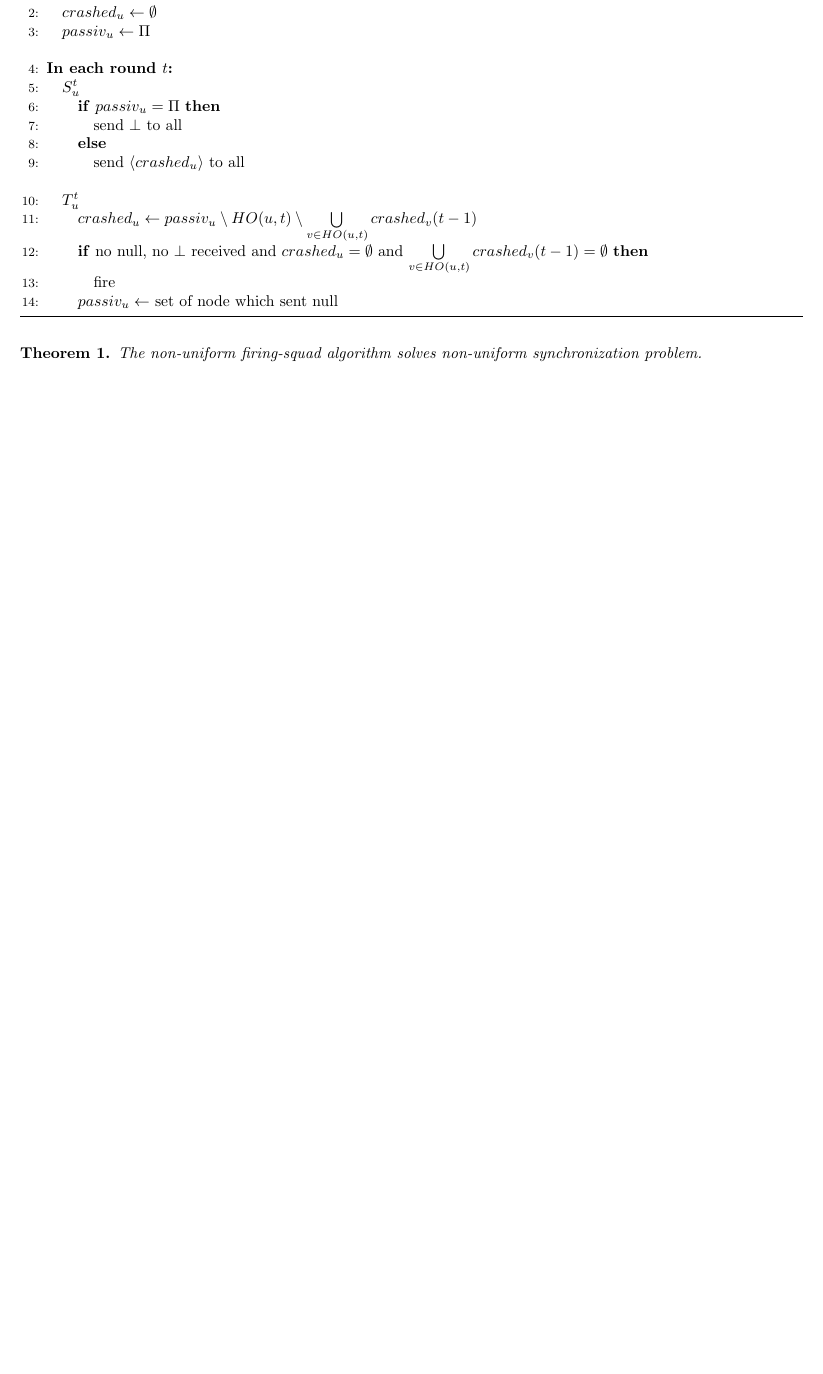
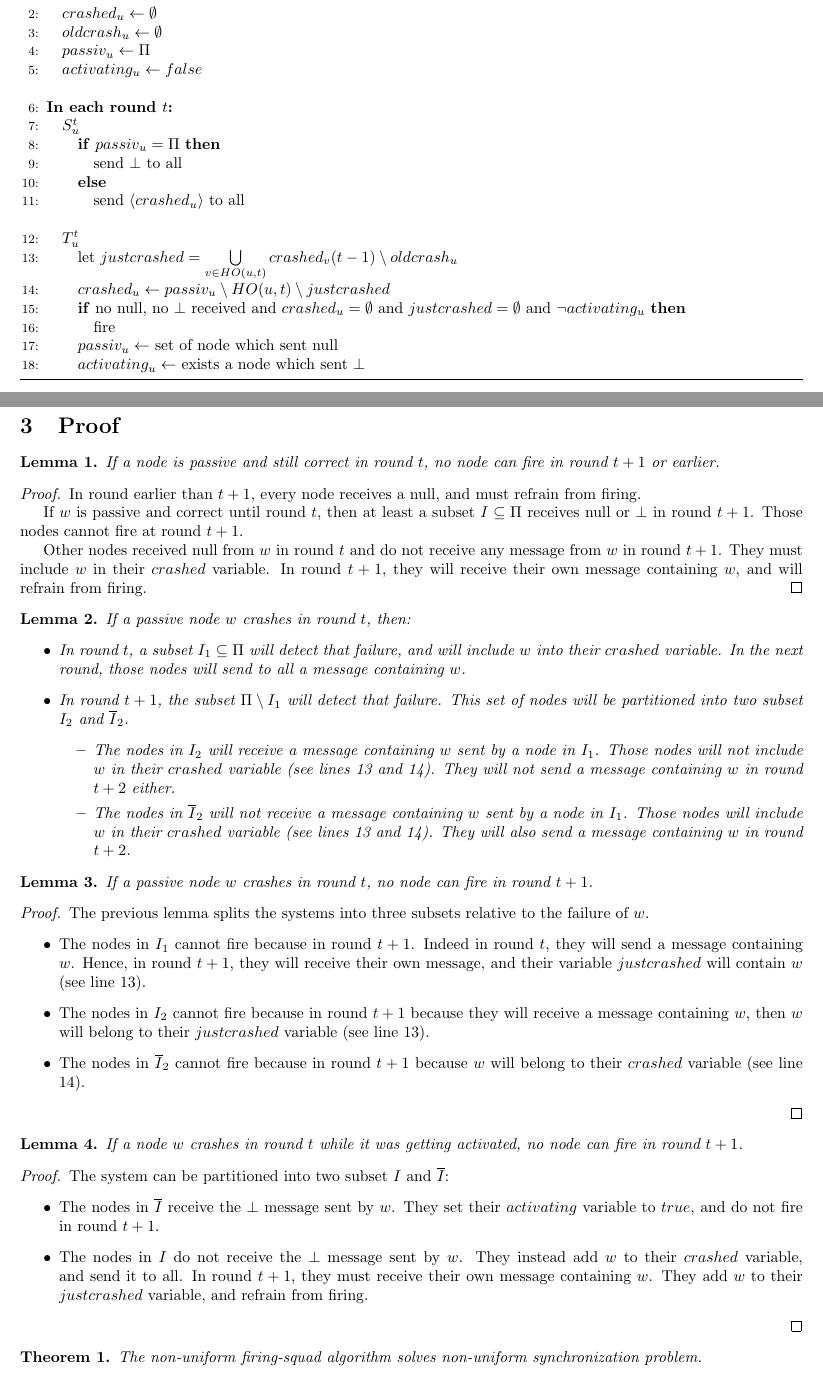
Before and after one commit to louisdm31/asynchroneous_starts_HO_model, a LaTeX document (SynchMod/synchro_naive.tex): part of the page before the commit and two parts of pages 1 and 2 of 3 after it, the two joined at a grey line, cut so that both start at the same text, the shorter picture padded with empty space. Compiled offline with pdfLaTeX.

Commit message:
preuve sûreté complète

```diff
--- a/SynchMod/synchro_naive.tex
+++ b/SynchMod/synchro_naive.tex
@@ -12,11 +12,11 @@
 \usepackage[utf8]{inputenc}
 
 
-\newtheorem{lemma}{Lemma}[section]
+\newtheorem{lemma}{Lemma}
 \newtheorem{theorem}{Theorem}
 \newtheorem{definition}{Definition}
-\usepackage{biblatex}
-\addbibresource{rapport.bib}
+% \usepackage{biblatex}
+% \addbibresource{rapport.bib}
 
 \title{Naive synchronization algorithm}
 \date{August 2020}
@@ -42,7 +46,9 @@ An incorrect node $u \in \Pi \setminus S$ which crashes in rount $t$ must :
 \BLANK \INDENT{\textbf{Initialization:}}
 	% \STATE $correct_u \leftarrow \Pi$
 	\STATE $crashed_u \leftarrow \emptyset$
+	\STATE $oldcrash_u \leftarrow \emptyset$
 	\STATE $passiv_u \leftarrow \Pi$
+	\STATE $activating_u \leftarrow false$
 
 \ENDINDENT \BLANK
 
@@ -55,11 +61,13 @@ An incorrect node $u \in \Pi \setminus S$ which crashes in rount $t$ must :
 		\ENDIF
 	\ENDINDENT \BLANK
 	\INDENT{$T_u^t$}
-		\STATE $crashed_u \leftarrow passiv_u \setminus HO(u, t) \setminus \bigcup\limits_{v \in HO(u,t)} crashed_v(t-1)$ \label{line:detect}
-		\IF{no null, no $\bot$ received and $crashed_u = \emptyset$ and $\bigcup\limits_{v \in HO(u,t)} crashed_v(t-1) = \emptyset$}
+		\STATE let $justcrashed = \bigcup\limits_{v \in HO(u,t)} crashed_v(t-1) \setminus oldcrash_u$  \label{line:detected-before}
+		\STATE $crashed_u \leftarrow passiv_u \setminus HO(u, t) \setminus justcrashed$ \label{line:detect}
+		\IF{no null, no $\bot$ received and $crashed_u = \emptyset$ and $justcrashed = \emptyset$ and $\neg activating_u$}
 			\STATE fire
 		\ENDIF
 		\STATE $passiv_u \leftarrow $ set of node which sent null
+		\STATE $activating_u \leftarrow $ exists a node which sent $\bot$
 	\ENDINDENT
 \ENDINDENT
 
@@ -68,3 +76,60 @@ An incorrect node $u \in \Pi \setminus S$ which crashes in rount $t$ must :
 
 \end{algorithm}
 
+\section{Proof}
+
+\begin{lemma} \label{lem:passiv-wait}
+	If a node is passive and still correct in round $t$, no node can fire in round $t+1$ or earlier.
+\end{lemma}
+\begin{proof}
+	In round earlier than $t+1$, every node receives a null, and must refrain from firing.
+
+	If $w$ is passive and correct until round $t$, then at least a subset $I \subseteq \Pi$ receives null or $\bot$ in round $t+1$.
+	Those nodes cannot fire at round $t+1$.
+
+	Other nodes received null from $w$ in round $t$ and do not receive any message from $w$ in round $t+1$.
+	They must include $w$ in their $crashed$ variable. In round $t+1$, they will receive their own message containing $w$, and will refrain from firing.
+\end{proof}
+
+\begin{lemma} \label{lem:split}
+	If a passive node $w$ crashes in round $t$, then:
+	\begin{itemize}
+		\item In round $t$, a subset $I_1 \subseteq \Pi$ will detect that failure, and will include $w$ into their $crashed$ variable.
+			In the next round, those nodes will send to all a message containing $w$.
+		\item In round $t+1$, the subset $\Pi \setminus I_1$ will detect that failure. This set of nodes will be partitioned into two subset $I_2$ and $\overline{I}_2$.
+		\begin{itemize}
+			\item The nodes in $I_2$ will receive a message containing $w$ sent by a node in $I_1$. Those nodes will not include $w$ in their $crashed$ variable
+				(see lines \ref{line:detected-before} and \ref{line:detect}).
+				They will not send a message containing $w$ in round $t+2$ either.
+			\item The nodes in $\overline{I}_2$ will not receive a message containing $w$ sent by a node in $I_1$. Those nodes will include $w$ in their $crashed$ variable
+				(see lines \ref{line:detected-before} and \ref{line:detect}).
+				They will also send a message containing $w$ in round $t+2$.
+		\end{itemize}
+	\end{itemize}
+\end{lemma}
+
+\begin{lemma} \label{lem:no-fire}
+	If a passive node $w$ crashes in round $t$, no node can fire in round $t+1$.
+\end{lemma}
+\begin{proof}
+	The previous lemma splits the systems into three subsets relative to the failure of $w$.
+	\begin{itemize}
+		\item The nodes in $I_1$ cannot fire because in round $t+1$. Indeed in round $t$, they will send a message containing $w$.
+			Hence, in round $t+1$, they will receive their own message, and their variable $justcrashed$ will contain $w$ (see line \ref{line:detected-before}).
+		\item The nodes in $I_2$ cannot fire because in round $t+1$ because they will receive a message containing $w$,
+			then $w$ will belong to their $justcrashed$ variable (see line \ref{line:detected-before}).
+		\item The nodes in $\overline{I}_2$ cannot fire because in round $t+1$ because $w$ will belong to their $crashed$ variable (see line \ref{line:detect}).
+	\end{itemize}
+\end{proof}
+
+\begin{lemma} \label{lem:no-fire-activating}
+	If a node $w$ crashes in round $t$ while it was getting activated, no node can fire in round $t+1$.
+\end{lemma}
+\begin{proof}
+	The system can be partitioned into two subset $I$ and $\overline{I}$:
+	\begin{itemize}
+		\item The nodes in $\overline{I}$ receive the $\bot$ message sent by $w$. They set their $activating$ variable to $true$, and do not fire in round $t+1$.
+		\item The nodes in $I$ do not receive the $\bot$ message sent by $w$. They instead add $w$ to their $crashed$ variable, and send it to all.
+			In round $t+1$, they must receive their own message containing $w$. They add $w$ to their $justcrashed$ variable, and refrain from firing.
+	\end{itemize}
+\end{proof}
```
Also changed, not shown: SynchMod/synchro_naive.tex (56 more changed lines).
